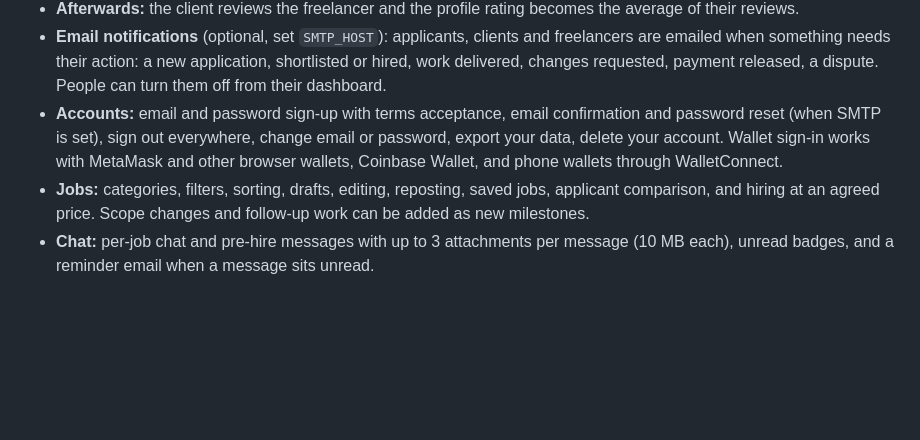
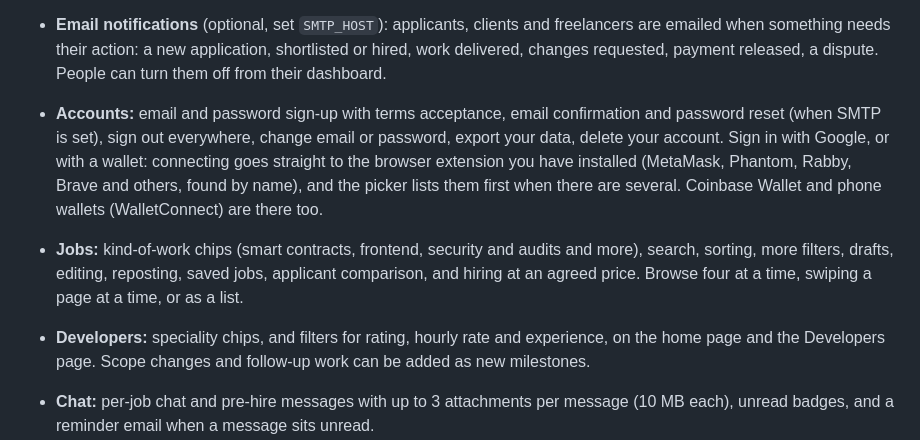
Before and after one commit to Ayush1388/decentralizedFrellancingPlatform, a Markdown page: README.md, the part around one of its changes. Rendered like a GitHub page; blank space fills up the shorter version.

```diff
--- a/README.md
+++ b/README.md
@@ -40,9 +46,12 @@ the freelancer delivers, and the client approves it to release payment.
   action: a new application, shortlisted or hired, work delivered, changes requested, payment released, a dispute. People can turn them
   off from their dashboard.
 - **Accounts:** email and password sign-up with terms acceptance, email confirmation and password reset (when SMTP is set), sign out
-  everywhere, change email or password, export your data, delete your account. Wallet sign-in works with MetaMask and other browser
-  wallets, Coinbase Wallet, and phone wallets through WalletConnect.
-- **Jobs:** categories, filters, sorting, drafts, editing, reposting, saved jobs, applicant comparison, and hiring at an agreed price.
+  everywhere, change email or password, export your data, delete your account. Sign in with Google, or with a wallet: connecting goes
+  straight to the browser extension you have installed (MetaMask, Phantom, Rabby, Brave and others, found by name), and the picker
+  lists them first when there are several. Coinbase Wallet and phone wallets (WalletConnect) are there too.
+- **Jobs:** kind-of-work chips (smart contracts, frontend, security and audits and more), search, sorting, more filters, drafts, editing,
+  reposting, saved jobs, applicant comparison, and hiring at an agreed price. Browse four at a time, swiping a page at a time, or as a list.
+- **Developers:** speciality chips, and filters for rating, hourly rate and experience, on the home page and the Developers page.
   Scope changes and follow-up work can be added as new milestones.
 - **Chat:** per-job chat and pre-hire messages with up to 3 attachments per message (10 MB each), unread badges, and a reminder email
   when a message sits unread.
```
Also changed, not shown: other parts of README.md (+29 -5 lines), docs/screenshots/applicants.jpg, docs/screenshots/dashboard.jpg, docs/screenshots/developers.jpg, docs/screenshots/home.jpg, docs/screenshots/job.jpg, docs/screenshots/jobs.jpg, 2 other files.
